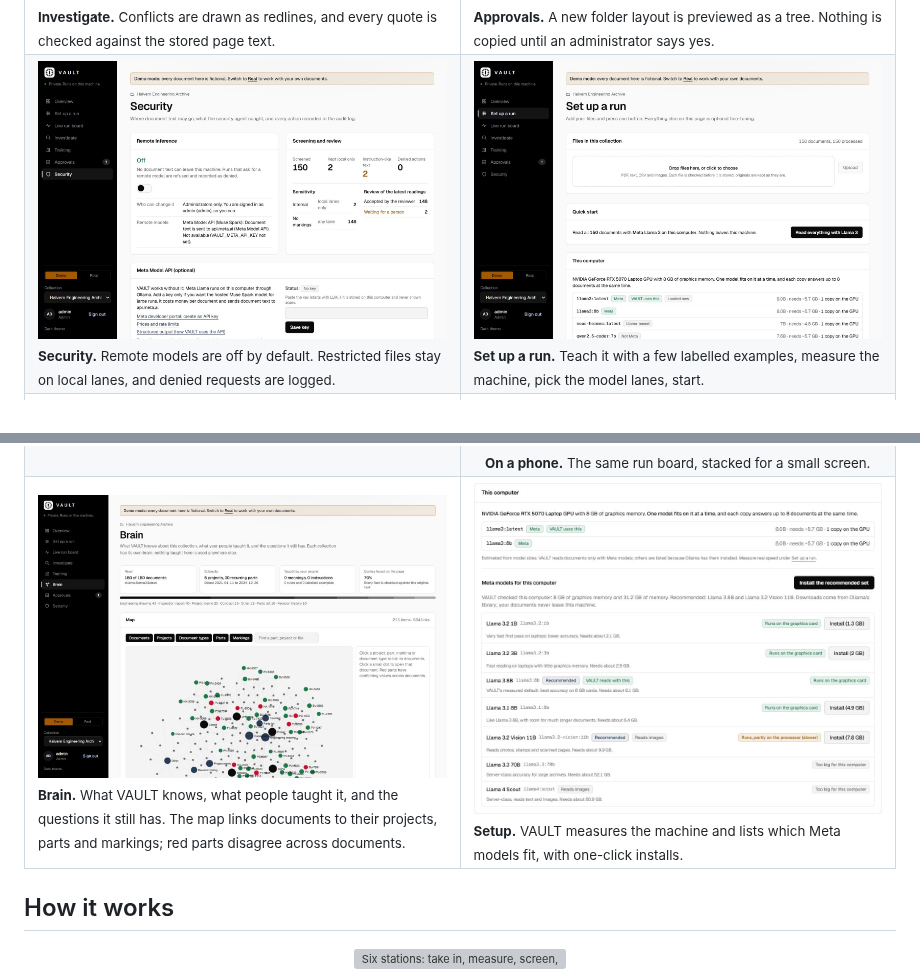
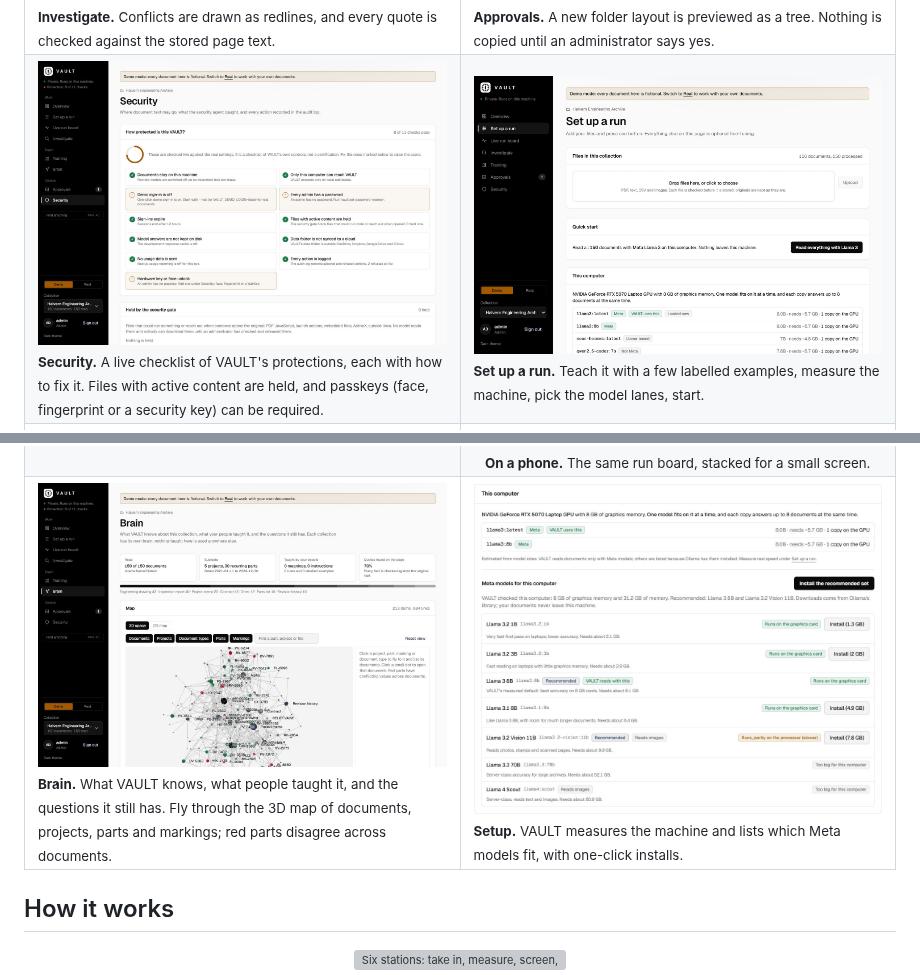
Before and after one commit to F0rger123/vault-hackathon-2026, a Markdown page: README.md, 2 parts joined by grey strips. Rendered like a GitHub page; pictures changed too: docs/screenshots/brain-light.jpg, docs/screenshots/security-light.jpg; grey boxes are pictures that could not be loaded.

Commit message:
README: new screenshots of the 3D brain and the security checklist [skip ci]
Co-Authored-By: Claude Opus 5.5 <noreply@anthropic.com>

```diff
--- a/README.md
+++ b/README.md
@@ -66,8 +66,8 @@ All data below is fictional, made by the project's own synthetic dataset generat
   </tr>
   <tr>
     <td width="50%" valign="top">
-      <picture><source media="(prefers-color-scheme: dark)" srcset="docs/screenshots/security-dark.jpg"><img src="docs/screenshots/security-light.jpg" alt="Security: remote inference switched off, screening summary and audit log with denied requests"></picture>
-      <br><sub><b>Security.</b> Remote models are off by default. Restricted files stay on local lanes, and denied requests are logged.</sub>
+      <picture><source media="(prefers-color-scheme: dark)" srcset="docs/screenshots/security-dark.jpg"><img src="docs/screenshots/security-light.jpg" alt="Security: a live checklist of protections, 8 of 11 passing in demo mode, with how to fix each one"></picture>
+      <br><sub><b>Security.</b> A live checklist of VAULT's protections, each with how to fix it. Files with active content are held, and passkeys (face, fingerprint or a security key) can be required.</sub>
     </td>
     <td width="50%" valign="top">
       <picture><source media="(prefers-color-scheme: dark)" srcset="docs/screenshots/setup-dark.jpg"><img src="docs/screenshots/setup-light.jpg" alt="Set up a run: teach by example, check this machine, choose model lanes"></picture>
@@ -97,7 +97,7 @@ All data below is fictional, made by the project's own synthetic dataset generat
   <tr>
     <td width="50%" valign="top">
       <picture><source media="(prefers-color-scheme: dark)" srcset="docs/screenshots/brain-dark.jpg"><img src="docs/screenshots/brain-light.jpg" alt="Brain: what VAULT knows about the collection, and a map of documents linked to projects, parts and markings, with conflicting parts in red"></picture>
-      <br><sub><b>Brain.</b> What VAULT knows, what people taught it, and the questions it still has. The map links documents to their projects, parts and markings; red parts disagree across documents.</sub>
+      <br><sub><b>Brain.</b> What VAULT knows, what people taught it, and the questions it still has. Fly through the 3D map of documents, projects, parts and markings; red parts disagree across documents.</sub>
     </td>
     <td width="50%" valign="top">
       <picture><source media="(prefers-color-scheme: dark)" srcset="docs/screenshots/models-dark.jpg"><img src="docs/screenshots/models-light.jpg" alt="Meta models for this computer: which models fit on the graphics card, which run partly on the processor, and one-click installs"></picture>
```
Also changed, not shown: docs/screenshots/brain-dark.jpg, docs/screenshots/security-dark.jpg.
